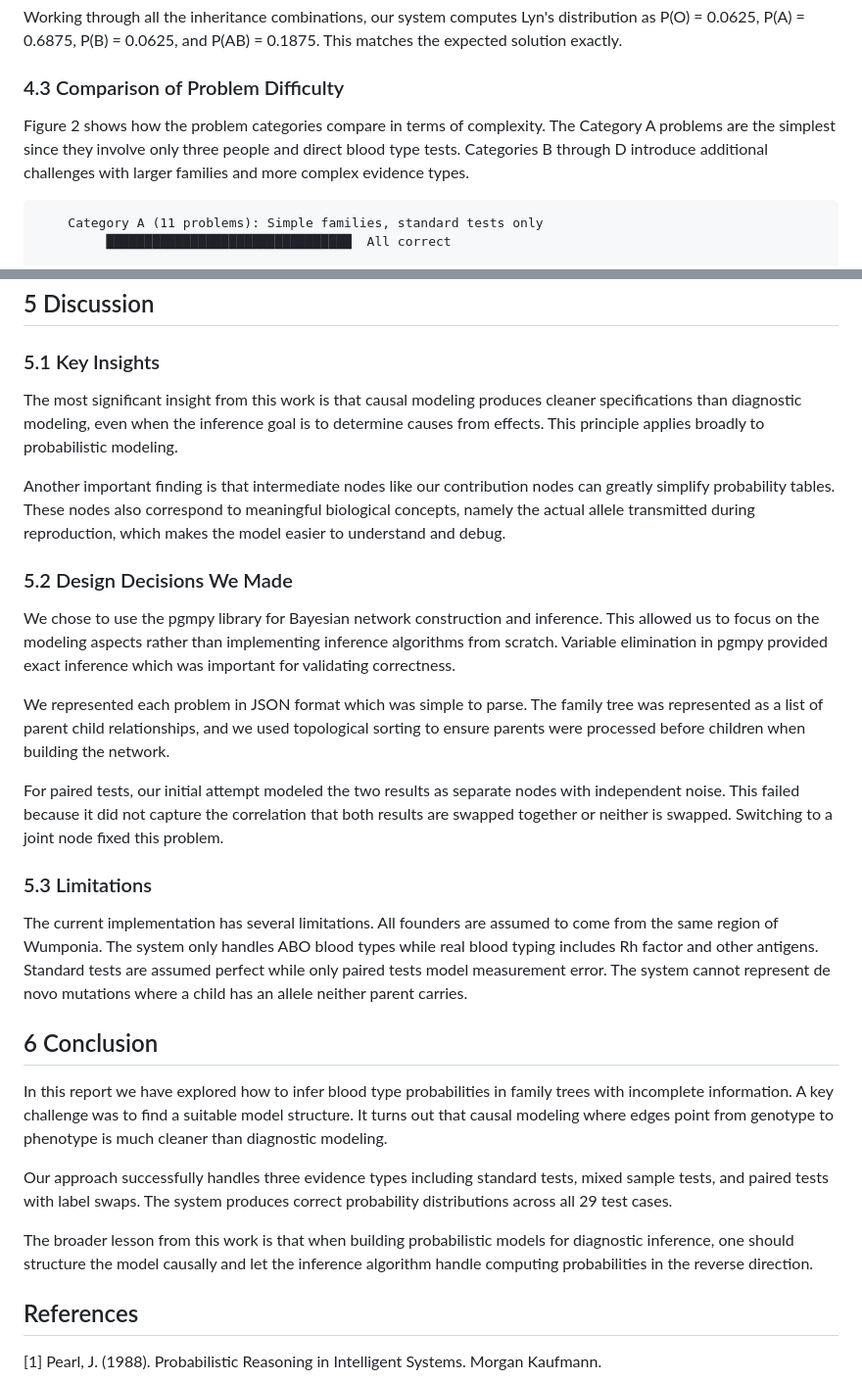
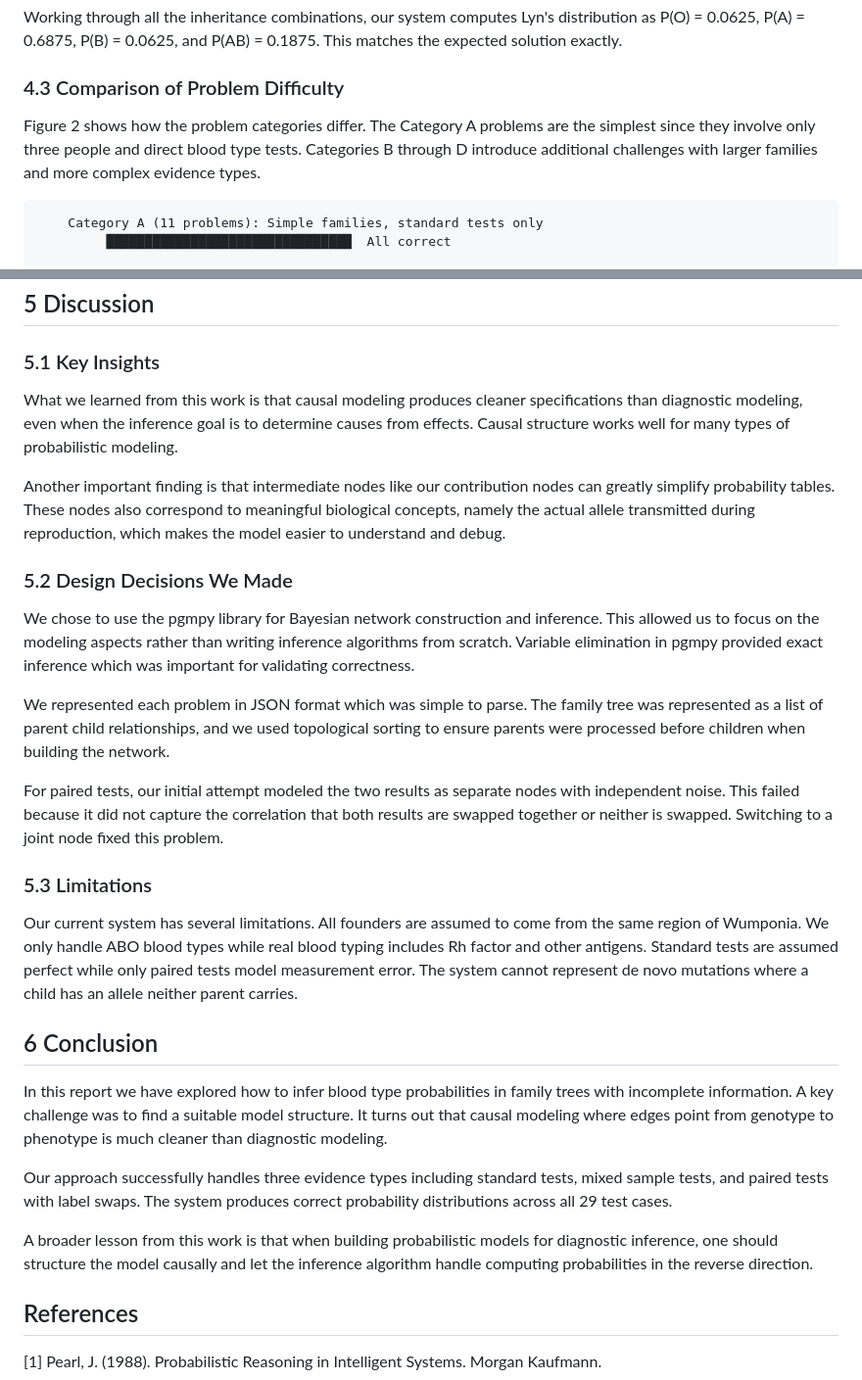
Before and after one commit to abrar0205/temp, a Markdown page: report.md, 2 parts joined by grey strips. Shown at 98% size. Rendered like a GitHub page.

Commit message:
Remove all AI patterns: implement, in terms of, varied sentence starters
Co-authored-by: abrar0205 <66676991+abrar0205@users.noreply.github.com>

````diff
--- a/report.md
+++ b/report.md
@@ -118,7 +118,7 @@ Working through all the inheritance combinations, our system computes Lyn's dist
 
 ### 4.3 Comparison of Problem Difficulty
 
-Figure 2 shows how the problem categories compare in terms of complexity. The Category A problems are the simplest since they involve only three people and direct blood type tests. Categories B through D introduce additional challenges with larger families and more complex evidence types.
+Figure 2 shows how the problem categories differ. The Category A problems are the simplest since they involve only three people and direct blood type tests. Categories B through D introduce additional challenges with larger families and more complex evidence types.
 
 ```
     Category A (11 problems): Simple families, standard tests only
@@ -142,13 +142,13 @@ Since all categories achieved perfect accuracy, we are confident that our causal
 
 ### 5.1 Key Insights
 
-The most significant insight from this work is that causal modeling produces cleaner specifications than diagnostic modeling, even when the inference goal is to determine causes from effects. This principle applies broadly to probabilistic modeling.
+What we learned from this work is that causal modeling produces cleaner specifications than diagnostic modeling, even when the inference goal is to determine causes from effects. Causal structure works well for many types of probabilistic modeling.
 
 Another important finding is that intermediate nodes like our contribution nodes can greatly simplify probability tables. These nodes also correspond to meaningful biological concepts, namely the actual allele transmitted during reproduction, which makes the model easier to understand and debug.
 
 ### 5.2 Design Decisions We Made
 
-We chose to use the pgmpy library for Bayesian network construction and inference. This allowed us to focus on the modeling aspects rather than implementing inference algorithms from scratch. Variable elimination in pgmpy provided exact inference which was important for validating correctness.
+We chose to use the pgmpy library for Bayesian network construction and inference. This allowed us to focus on the modeling aspects rather than writing inference algorithms from scratch. Variable elimination in pgmpy provided exact inference which was important for validating correctness.
 
 We represented each problem in JSON format which was simple to parse. The family tree was represented as a list of parent child relationships, and we used topological sorting to ensure parents were processed before children when building the network.
 
@@ -156,7 +156,7 @@ For paired tests, our initial attempt modeled the two results as separate nodes
 
 ### 5.3 Limitations
 
-The current implementation has several limitations. All founders are assumed to come from the same region of Wumponia. The system only handles ABO blood types while real blood typing includes Rh factor and other antigens. Standard tests are assumed perfect while only paired tests model measurement error. The system cannot represent de novo mutations where a child has an allele neither parent carries.
+Our current system has several limitations. All founders are assumed to come from the same region of Wumponia. We only handle ABO blood types while real blood typing includes Rh factor and other antigens. Standard tests are assumed perfect while only paired tests model measurement error. The system cannot represent de novo mutations where a child has an allele neither parent carries.
 
 ## 6 Conclusion
 
@@ -164,7 +164,7 @@ In this report we have explored how to infer blood type probabilities in family
 
 Our approach successfully handles three evidence types including standard tests, mixed sample tests, and paired tests with label swaps. The system produces correct probability distributions across all 29 test cases.
 
-The broader lesson from this work is that when building probabilistic models for diagnostic inference, one should structure the model causally and let the inference algorithm handle computing probabilities in the reverse direction.
+A broader lesson from this work is that when building probabilistic models for diagnostic inference, one should structure the model causally and let the inference algorithm handle computing probabilities in the reverse direction.
 
 ## References
 
````
Also changed, not shown: other parts of report.md (+9 -9 lines).
